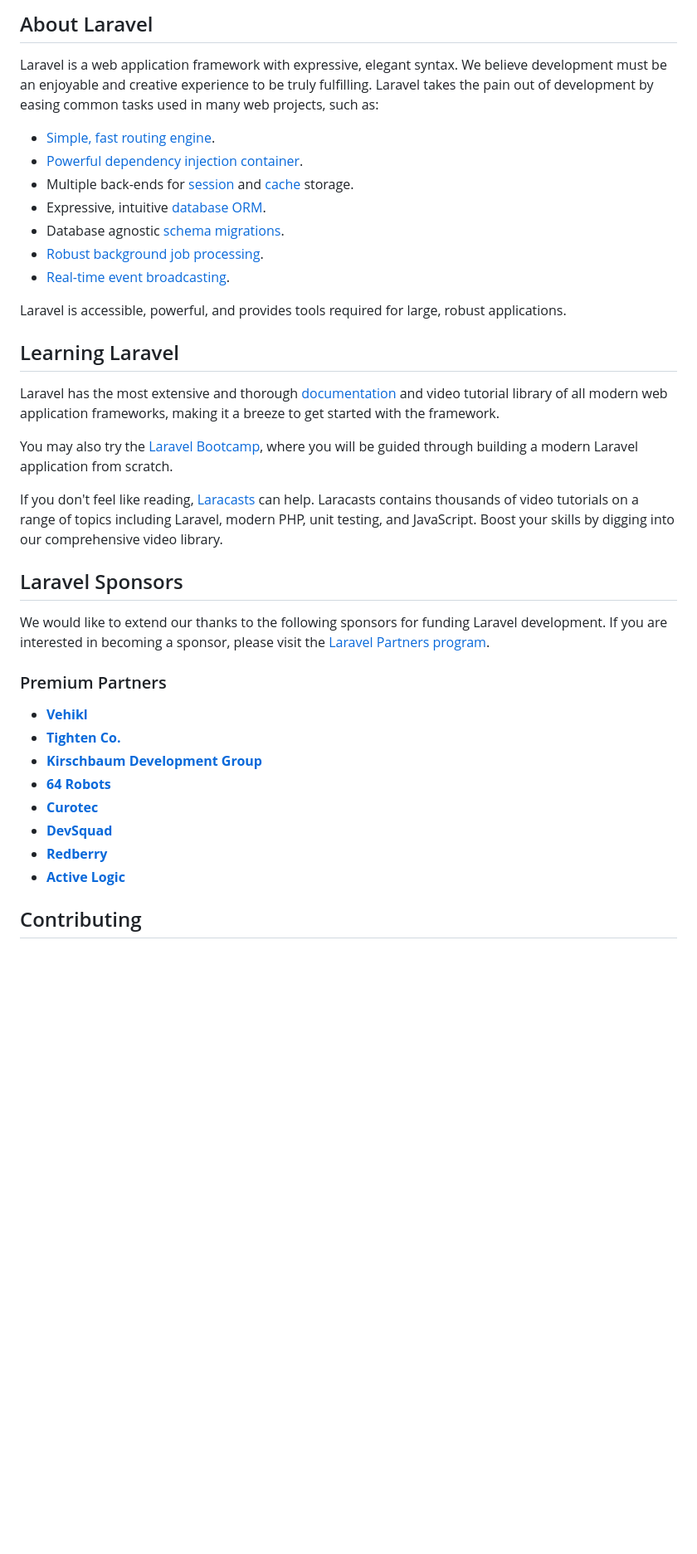
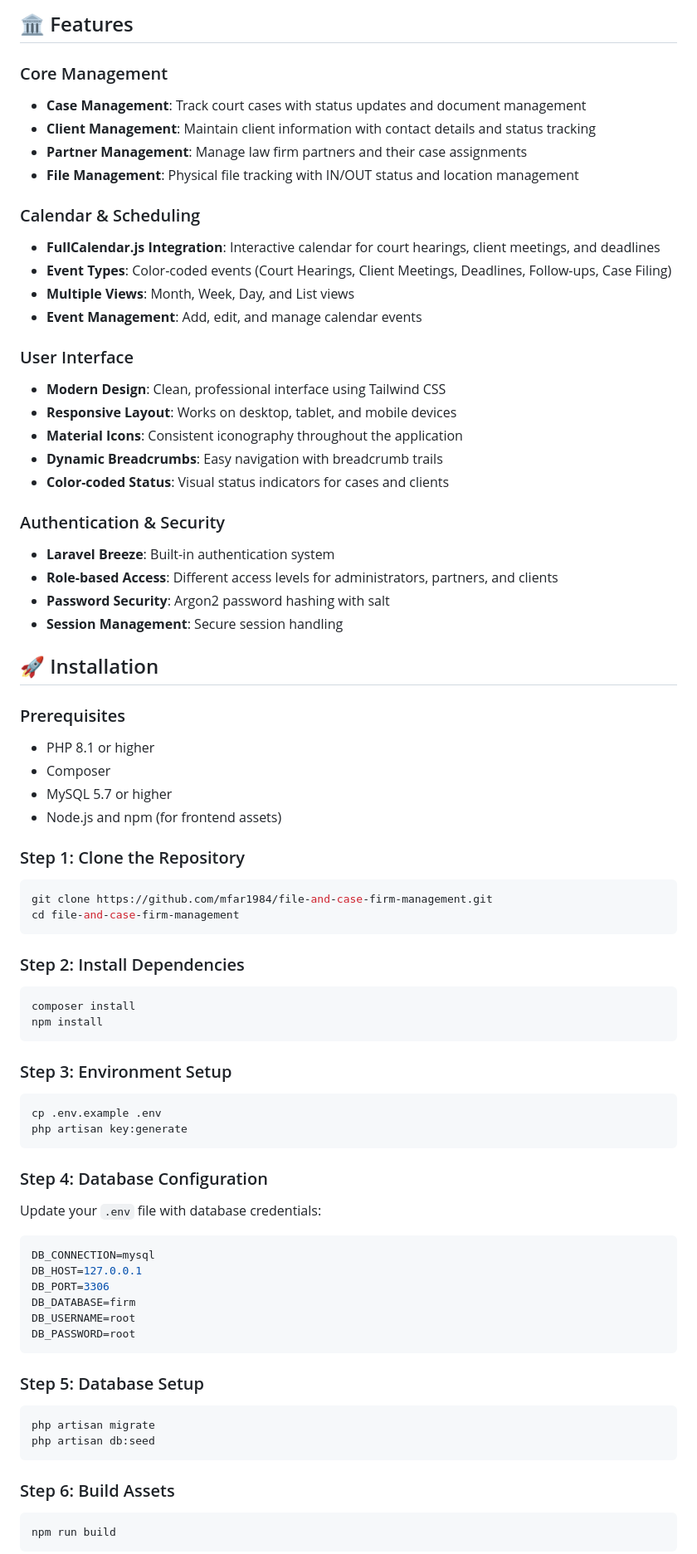
Before and after one commit to mfar1984/file-and-case-firm-management, a Markdown page: README.md, the part around one of its changes. Shown at 83% size. Rendered like a GitHub page; blank space fills up the shorter version.

Commit message:
Add comprehensive README documentation

````diff
--- a/README.md
+++ b/README.md
@@ -9,40 +4,76 @@
 
-## About Laravel
+## 🏛️ Features
 
-Laravel is a web application framework with expressive, elegant syntax. We believe development must be an enjoyable and creative experience to be truly fulfilling. Laravel takes the pain out of development by easing common tasks used in many web projects, such as:
+### Core Management
+- **Case Management**: Track court cases with status updates and document management
+- **Client Management**: Maintain client information with contact details and status tracking
+- **Partner Management**: Manage law firm partners and their case assignments
+- **File Management**: Physical file tracking with IN/OUT status and location management
 
-- [Simple, fast routing engine](https://laravel.com/docs/routing).
-- [Powerful dependency injection container](https://laravel.com/docs/container).
-- Multiple back-ends for [session](https://laravel.com/docs/session) and [cache](https://laravel.com/docs/cache) storage.
-- Expressive, intuitive [database ORM](https://laravel.com/docs/eloquent).
-- Database agnostic [schema migrations](https://laravel.com/docs/migrations).
-- [Robust background job processing](https://laravel.com/docs/queues).
-- [Real-time event broadcasting](https://laravel.com/docs/broadcasting).
+### Calendar & Scheduling
+- **FullCalendar.js Integration**: Interactive calendar for court hearings, client meetings, and deadlines
+- **Event Types**: Color-coded events (Court Hearings, Client Meetings, Deadlines, Follow-ups, Case Filing)
+- **Multiple Views**: Month, Week, Day, and List views
+- **Event Management**: Add, edit, and manage calendar events
 
-Laravel is accessible, powerful, and provides tools required for large, robust applications.
+### User Interface
+- **Modern Design**: Clean, professional interface using Tailwind CSS
+- **Responsive Layout**: Works on desktop, tablet, and mobile devices
+- **Material Icons**: Consistent iconography throughout the application
+- **Dynamic Breadcrumbs**: Easy navigation with breadcrumb trails
+- **Color-coded Status**: Visual status indicators for cases and clients
 
-## Learning Laravel
+### Authentication & Security
+- **Laravel Breeze**: Built-in authentication system
+- **Role-based Access**: Different access levels for administrators, partners, and clients
+- **Password Security**: Argon2 password hashing with salt
+- **Session Management**: Secure session handling
 
-Laravel has the most extensive and thorough [documentation](https://laravel.com/docs) and video tutorial library of all modern web application frameworks, making it a breeze to get started with the framework.
+## 🚀 Installation
 
-You may also try the [Laravel Bootcamp](https://bootcamp.laravel.com), where you will be guided through building a modern Laravel application from scratch.
+### Prerequisites
+- PHP 8.1 or higher
+- Composer
+- MySQL 5.7 or higher
+- Node.js and npm (for frontend assets)
 
-If you don't feel like reading, [Laracasts](https://laracasts.com) can help. Laracasts contains thousands of video tutorials on a range of topics including Laravel, modern PHP, unit testing, and JavaScript. Boost your skills by digging into our comprehensive video library.
+### Step 1: Clone the Repository
+```bash
+git clone https://github.com/mfar1984/file-and-case-firm-management.git
+cd file-and-case-firm-management
+```
 
-## Laravel Sponsors
+### Step 2: Install Dependencies
+```bash
+composer install
+npm install
+```
 
-We would like to extend our thanks to the following sponsors for funding Laravel development. If you are interested in becoming a sponsor, please visit the [Laravel Partners program](https://partners.laravel.com).
+### Step 3: Environment Setup
+```bash
+cp .env.example .env
+php artisan key:generate
+```
 
-### Premium Partners
+### Step 4: Database Configuration
+Update your `.env` file with database credentials:
+```env
+DB_CONNECTION=mysql
+DB_HOST=127.0.0.1
+DB_PORT=3306
+DB_DATABASE=firm
+DB_USERNAME=root
+DB_PASSWORD=root
+```
 
-- **[Vehikl](https://vehikl.com)**
-- **[Tighten Co.](https://tighten.co)**
-- **[Kirschbaum Development Group](https://kirschbaumdevelopment.com)**
-- **[64 Robots](https://64robots.com)**
-- **[Curotec](https://www.curotec.com/services/technologies/laravel)**
-- **[DevSquad](https://devsquad.com/hire-laravel-developers)**
-- **[Redberry](https://redberry.international/laravel-development)**
-- **[Active Logic](https://activelogic.com)**
+### Step 5: Database Setup
+```bash
+php artisan migrate
+php artisan db:seed
+```
 
-## Contributing
+### Step 6: Build Assets
+```bash
+npm run build
+```
 
````
Also changed, not shown: other parts of README.md (+168 -14 lines).
